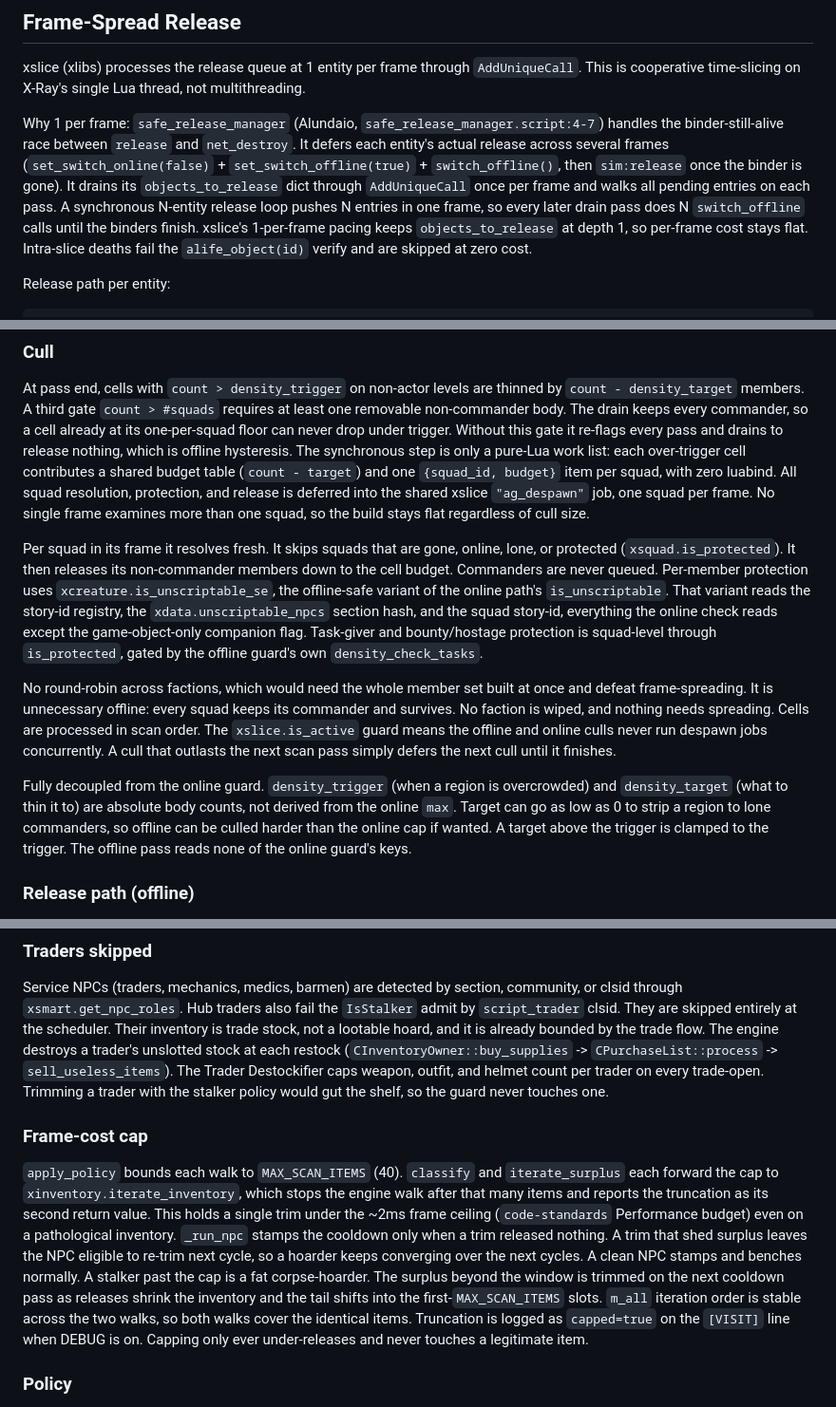
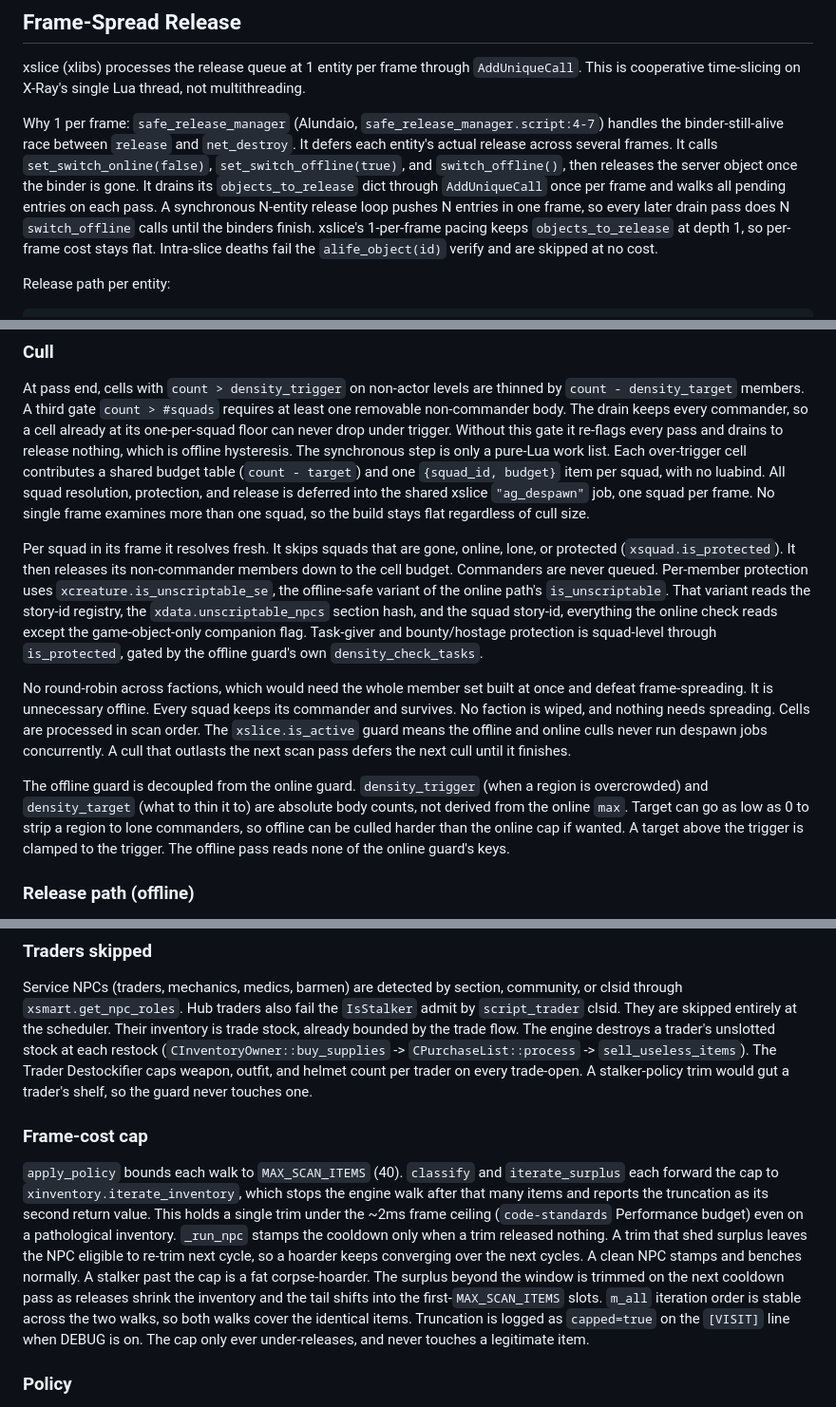
Before and after one commit to damiansirbu-stalker/AlifeGuard, a Markdown page: doc/architecture.md, 3 parts joined by grey strips. Shown at 95% size. Rendered like a GitHub page.

Commit message:
docs(architecture): redlint 0 (split colon-splices, drop fluff, subject-first)

````diff
--- a/doc/architecture.md
+++ b/doc/architecture.md
@@ -171,11 +171,12 @@ Without hysteresis: cull to 80, 2 NPCs respawn, cull again next cycle. With buff
 xslice (xlibs) processes the release queue at 1 entity per frame through `AddUniqueCall`. This is cooperative time-slicing on X-Ray's single Lua thread, not multithreading.
 
 Why 1 per frame: `safe_release_manager` (Alundaio, `safe_release_manager.script:4-7`) handles the binder-still-alive race between `release` and `net_destroy`.
-It defers each entity's actual release across several frames (`set_switch_online(false)` + `set_switch_offline(true)` + `switch_offline()`, then `sim:release` once the binder is gone).
+It defers each entity's actual release across several frames.
+It calls `set_switch_online(false)`, `set_switch_offline(true)`, and `switch_offline()`, then releases the server object once the binder is gone.
 It drains its `objects_to_release` dict through `AddUniqueCall` once per frame and walks all pending entries on each pass.
 A synchronous N-entity release loop pushes N entries in one frame, so every later drain pass does N `switch_offline` calls until the binders finish.
 xslice's 1-per-frame pacing keeps `objects_to_release` at depth 1, so per-frame cost stays flat.
-Intra-slice deaths fail the `alife_object(id)` verify and are skipped at zero cost.
+Intra-slice deaths fail the `alife_object(id)` verify and are skipped at no cost.
 
 Release path per entity:
 ```
@@ -251,7 +252,7 @@ A `[DENSITY]` line is logged at DEBUG per completed pass.
 At pass end, cells with `count > density_trigger` on non-actor levels are thinned by `count - density_target` members.
 A third gate `count > #squads` requires at least one removable non-commander body. The drain keeps every commander, so a cell already at its one-per-squad floor can never drop under trigger.
 Without this gate it re-flags every pass and drains to release nothing, which is offline hysteresis.
-The synchronous step is only a pure-Lua work list: each over-trigger cell contributes a shared budget table (`count - target`) and one `{squad_id, budget}` item per squad, with zero luabind.
+The synchronous step is only a pure-Lua work list. Each over-trigger cell contributes a shared budget table (`count - target`) and one `{squad_id, budget}` item per squad, with no luabind.
 All squad resolution, protection, and release is deferred into the shared xslice `"ag_despawn"` job, one squad per frame.
 No single frame examines more than one squad, so the build stays flat regardless of cull size.
 
@@ -262,11 +263,12 @@ That variant reads the story-id registry, the `xdata.unscriptable_npcs` section
 Task-giver and bounty/hostage protection is squad-level through `is_protected`, gated by the offline guard's own `density_check_tasks`.
 
 No round-robin across factions, which would need the whole member set built at once and defeat frame-spreading.
-It is unnecessary offline: every squad keeps its commander and survives. No faction is wiped, and nothing needs spreading.
+It is unnecessary offline. Every squad keeps its commander and survives. No faction is wiped, and nothing needs spreading.
 Cells are processed in scan order. The `xslice.is_active` guard means the offline and online culls never run despawn jobs concurrently.
-A cull that outlasts the next scan pass simply defers the next cull until it finishes.
+A cull that outlasts the next scan pass defers the next cull until it finishes.
 
-Fully decoupled from the online guard. `density_trigger` (when a region is overcrowded) and `density_target` (what to thin it to) are absolute body counts, not derived from the online `max`.
+The offline guard is decoupled from the online guard.
+`density_trigger` (when a region is overcrowded) and `density_target` (what to thin it to) are absolute body counts, not derived from the online `max`.
 Target can go as low as 0 to strip a region to lone commanders, so offline can be culled harder than the online cap if wanted.
 A target above the trigger is clamped to the trigger. The offline pass reads none of the online guard's keys.
 
@@ -414,10 +416,10 @@ Probes, MCM "trim now" buttons, TestZone probes, and console diagnostics call `a
 
 Service NPCs (traders, mechanics, medics, barmen) are detected by section, community, or clsid through `xsmart.get_npc_roles`.
 Hub traders also fail the `IsStalker` admit by `script_trader` clsid. They are skipped entirely at the scheduler.
-Their inventory is trade stock, not a lootable hoard, and it is already bounded by the trade flow.
+Their inventory is trade stock, already bounded by the trade flow.
 The engine destroys a trader's unslotted stock at each restock (`CInventoryOwner::buy_supplies` -> `CPurchaseList::process` -> `sell_useless_items`).
 The Trader Destockifier caps weapon, outfit, and helmet count per trader on every trade-open.
-Trimming a trader with the stalker policy would gut the shelf, so the guard never touches one.
+A stalker-policy trim would gut a trader's shelf, so the guard never touches one.
 
 ### Frame-cost cap
 
@@ -429,7 +431,7 @@ A trim that shed surplus leaves the NPC eligible to re-trim next cycle, so a hoa
 A stalker past the cap is a fat corpse-hoarder.
 The surplus beyond the window is trimmed on the next cooldown pass as releases shrink the inventory and the tail shifts into the first-`MAX_SCAN_ITEMS` slots.
 `m_all` iteration order is stable across the two walks, so both walks cover the identical items. Truncation is logged as `capped=true` on the `[VISIT]` line when DEBUG is on.
-Capping only ever under-releases and never touches a legitimate item.
+The cap only ever under-releases, and never touches a legitimate item.
 
 ### Policy
 
````
Also changed, not shown: other parts of doc/architecture.md (+10 -10 lines).
